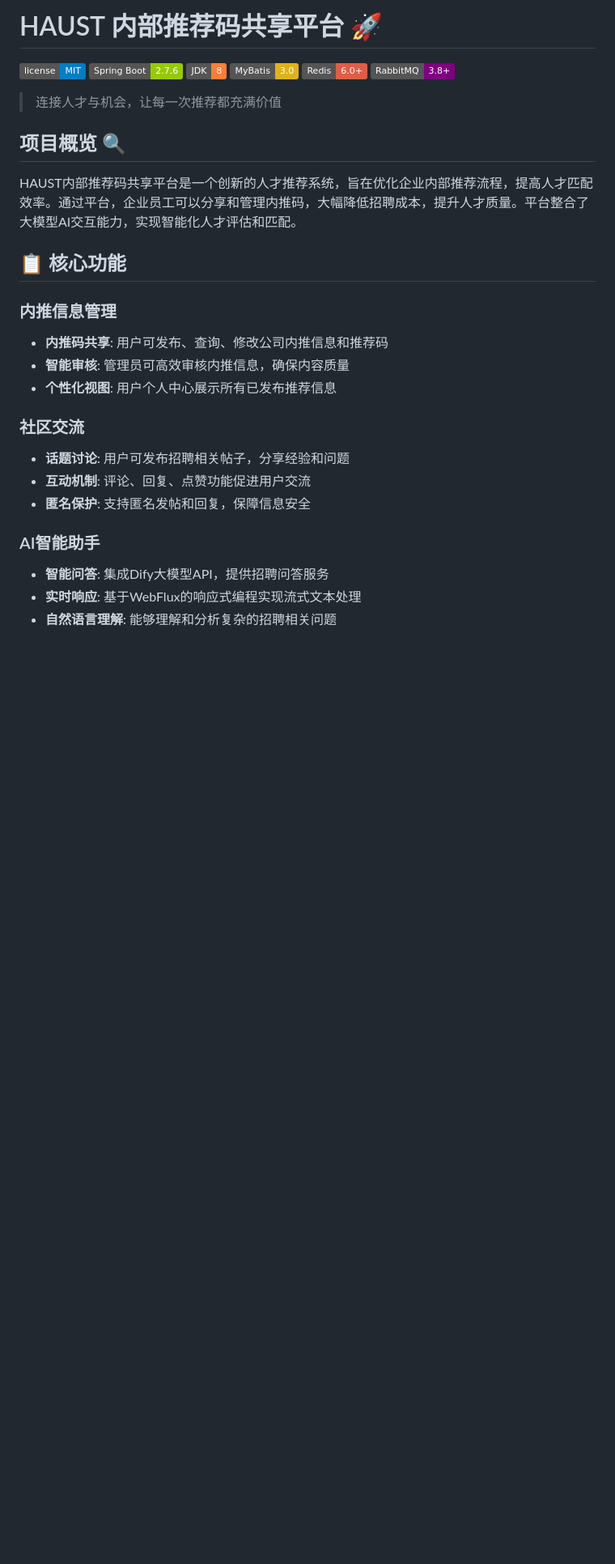
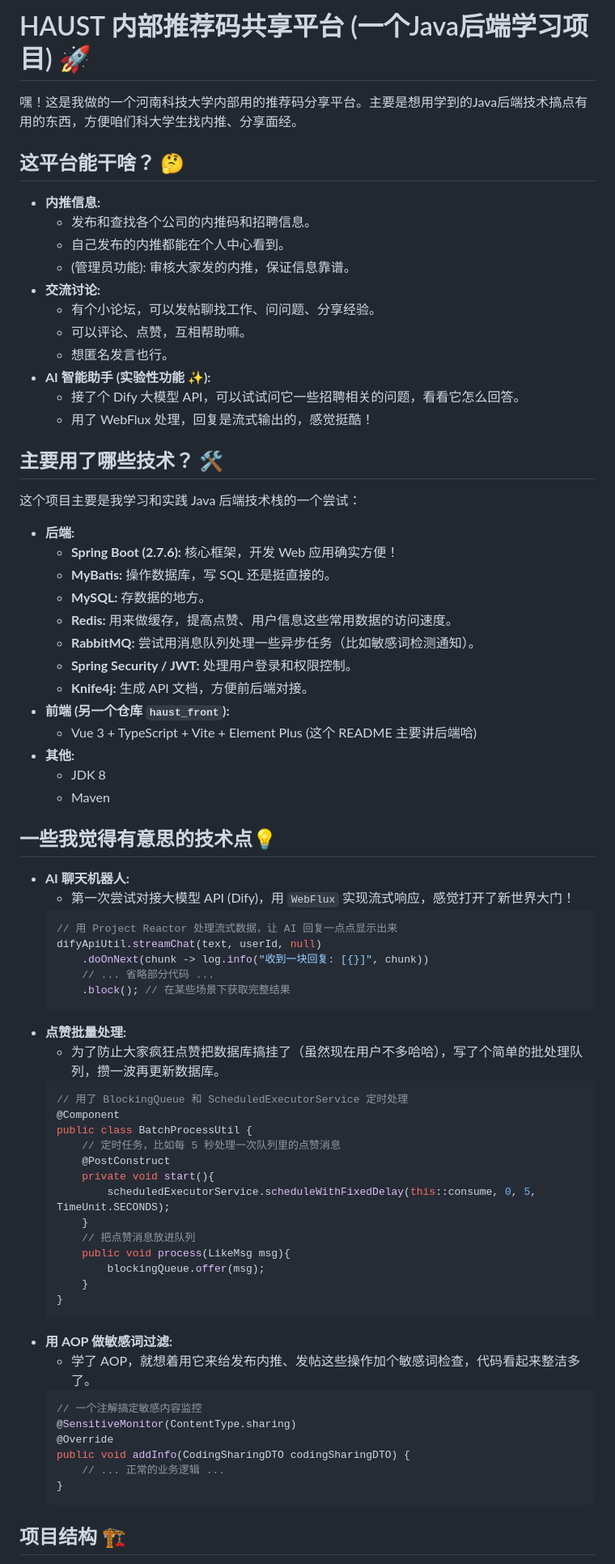
Before and after one commit to Zhang-986/HaustExchangePlatform, a Markdown page: README.md, the part around one of its changes. Shown at 81% size. Rendered like a GitHub page; badges without logos; blank space fills up the shorter version.

````diff
--- a/README.md
+++ b/README.md
@@ -1,33 +1,77 @@
-# HAUST 内部推荐码共享平台 🚀
+# HAUST 内部推荐码共享平台 (一个Java后端学习项目) 🚀
 
-![License](https://img.shields.io/badge/license-MIT-blue.svg)
-![Spring Boot](https://img.shields.io/badge/Spring%20Boot-2.7.6-green.svg)
-![JDK](https://img.shields.io/badge/JDK-8-orange.svg)
-![MyBatis](https://img.shields.io/badge/MyBatis-3.0-yellow.svg)
-![Redis](https://img.shields.io/badge/Redis-6.0+-red.svg)
-![RabbitMQ](https://img.shields.io/badge/RabbitMQ-3.8+-purple.svg)
+嘿！这是我做的一个河南科技大学内部用的推荐码分享平台。主要是想用学到的Java后端技术搞点有用的东西，方便咱们科大学生找内推、分享面经。
 
-> 连接人才与机会，让每一次推荐都充满价值
+## 这平台能干啥？ 🤔
 
-## 项目概览 🔍
+*   **内推信息:**
+    *   发布和查找各个公司的内推码和招聘信息。
+    *   自己发布的内推都能在个人中心看到。
+    *   (管理员功能): 审核大家发的内推，保证信息靠谱。
+*   **交流讨论:**
+    *   有个小论坛，可以发帖聊找工作、问问题、分享经验。
+    *   可以评论、点赞，互相帮助嘛。
+    *   想匿名发言也行。
+*   **AI 智能助手 (实验性功能 ✨):**
+    *   接了个 Dify 大模型 API，可以试试问它一些招聘相关的问题，看看它怎么回答。
+    *   用了 WebFlux 处理，回复是流式输出的，感觉挺酷！
 
-HAUST内部推荐码共享平台是一个创新的人才推荐系统，旨在优化企业内部推荐流程，提高人才匹配效率。通过平台，企业员工可以分享和管理内推码，大幅降低招聘成本，提升人才质量。平台整合了大模型AI交互能力，实现智能化人才评估和匹配。
+## 主要用了哪些技术？ 🛠️
 
+这个项目主要是我学习和实践 Java 后端技术栈的一个尝试：
 
-## 📋 核心功能
+*   **后端:**
+    *   **Spring Boot (2.7.6):** 核心框架，开发 Web 应用确实方便！
+    *   **MyBatis:** 操作数据库，写 SQL 还是挺直接的。
+    *   **MySQL:** 存数据的地方。
+    *   **Redis:** 用来做缓存，提高点赞、用户信息这些常用数据的访问速度。
+    *   **RabbitMQ:** 尝试用消息队列处理一些异步任务（比如敏感词检测通知）。
+    *   **Spring Security / JWT:** 处理用户登录和权限控制。
+    *   **Knife4j:** 生成 API 文档，方便前后端对接。
+*   **前端 (另一个仓库 `haust_front`):**
+    *   Vue 3 + TypeScript + Vite + Element Plus (这个 README 主要讲后端哈)
+*   **其他:**
+    *   JDK 8
+    *   Maven
 
-### 内推信息管理
-- **内推码共享**: 用户可发布、查询、修改公司内推信息和推荐码
-- **智能审核**: 管理员可高效审核内推信息，确保内容质量
-- **个性化视图**: 用户个人中心展示所有已发布推荐信息
+## 一些我觉得有意思的技术点💡
 
-### 社区交流
-- **话题讨论**: 用户可发布招聘相关帖子，分享经验和问题
-- **互动机制**: 评论、回复、点赞功能促进用户交流
-- **匿名保护**: 支持匿名发帖和回复，保障信息安全
+*   **AI 聊天机器人:**
+    *   第一次尝试对接大模型 API (Dify)，用 `WebFlux` 实现流式响应，感觉打开了新世界大门！
+    ```java
+    // 用 Project Reactor 处理流式数据，让 AI 回复一点点显示出来
+    difyApiUtil.streamChat(text, userId, null)
+        .doOnNext(chunk -> log.info("收到一块回复: [{}]", chunk))
+        // ... 省略部分代码 ...
+        .block(); // 在某些场景下获取完整结果
+    ```
+*   **点赞批量处理:**
+    *   为了防止大家疯狂点赞把数据库搞挂了（虽然现在用户不多哈哈），写了个简单的批处理队列，攒一波再更新数据库。
+    ```java
+    // 用了 BlockingQueue 和 ScheduledExecutorService 定时处理
+    @Component
+    public class BatchProcessUtil {
+        // 定时任务，比如每 5 秒处理一次队列里的点赞消息
+        @PostConstruct
+        private void start(){
+            scheduledExecutorService.scheduleWithFixedDelay(this::consume, 0, 5, TimeUnit.SECONDS);
+        }
+        // 把点赞消息放进队列
+        public void process(LikeMsg msg){
+            blockingQueue.offer(msg);
+        }
+    }
+    ```
+*   **用 AOP 做敏感词过滤:**
+    *   学了 AOP，就想着用它来给发布内推、发帖这些操作加个敏感词检查，代码看起来整洁多了。
+    ```java
+    // 一个注解搞定敏感内容监控
+    @SensitiveMonitor(ContentType.sharing)
+    @Override
+    public void addInfo(CodingSharingDTO codingSharingDTO) {
+        // ... 正常的业务逻辑 ...
+    }
+    ```
 
-### AI智能助手
-- **智能问答**: 集成Dify大模型API，提供招聘问答服务
-- **实时响应**: 基于WebFlux的响应式编程实现流式文本处理
-- **自然语言理解**: 能够理解和分析复杂的招聘相关问题
+## 项目结构 🏗️
 
````
Also changed, not shown: other parts of README.md (+46 -106 lines).
